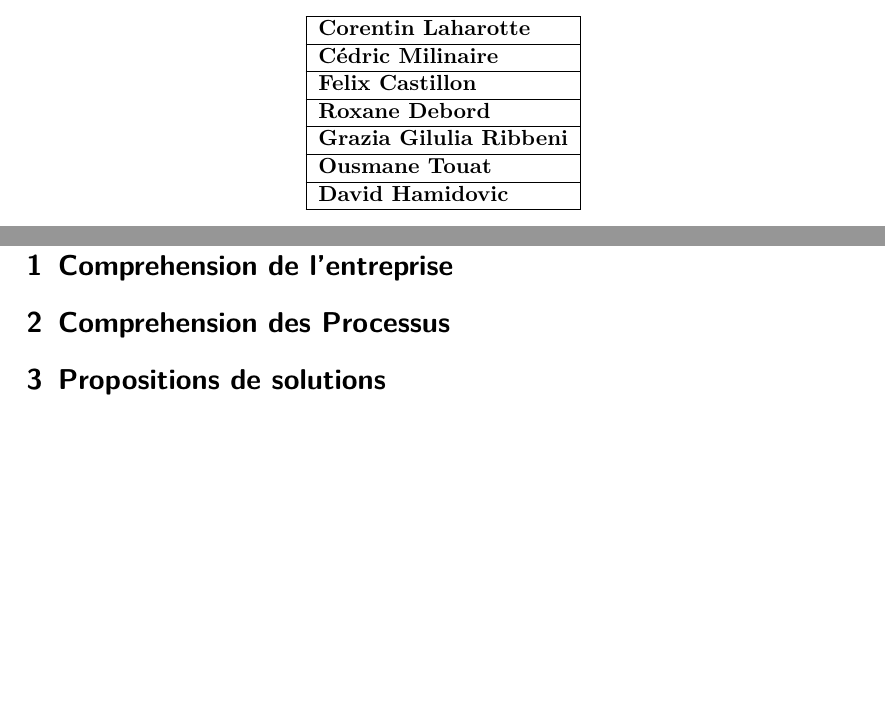
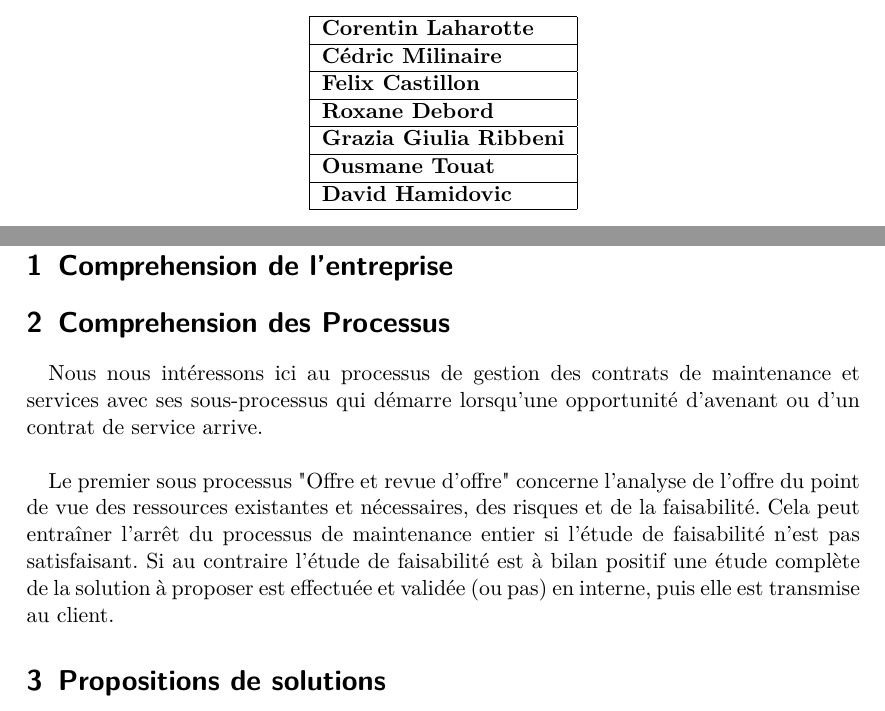
Before and after one commit to c3dric373/pld-sie, a LaTeX document (rapport-synthese.tex): two parts of pages 1 and 3 of 3, joined at a grey line, cut so that both start at the same text, the shorter picture padded with empty space. Compiled offline with pdfLaTeX.

Commit message:
Processus 1

```diff
--- a/rapport-synthese.tex
+++ b/rapport-synthese.tex
@@ -66,7 +66,7 @@ Version 1.0}
     \textbf{Cédric Milinaire }\\ \hline
     \textbf{Felix Castillon}\\ \hline
     \textbf{Roxane Debord}\\ \hline
-     \textbf{Grazia Gilulia Ribbeni}\\ \hline
+     \textbf{Grazia Giulia Ribbeni}\\ \hline
      \textbf{Ousmane Touat} \\ \hline
      \textbf{David Hamidovic} \\ \hline
 
@@ -83,5 +83,12 @@ Version 1.0}
 
 \section{Comprehension de l'entreprise}
 \section{Comprehension des Processus}
+Nous nous intéressons ici au processus de gestion des contrats de maintenance et services avec ses sous-processus qui démarre lorsqu'une opportunité d'avenant ou d'un contrat de service arrive.\\
+
+Le premier sous processus "Offre et revue d'offre" concerne l'analyse de l'offre du point de vue des ressources existantes et nécessaires, des risques et de la faisabilité. Cela peut entraîner l'arrêt du processus de maintenance entier si l'étude de faisabilité n'est pas satisfaisant. Si au contraire l'étude de faisabilité est à bilan positif une étude complète de la solution à proposer est effectuée et validée (ou pas) en interne, puis elle est transmise au client.
+
+
+
+
 \section{Propositions de solutions}
 \end{document}
```
